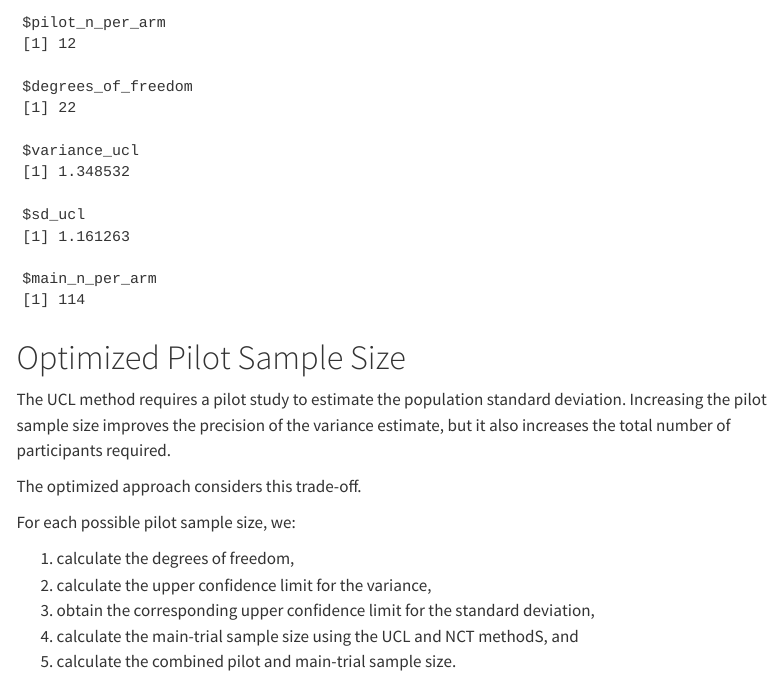
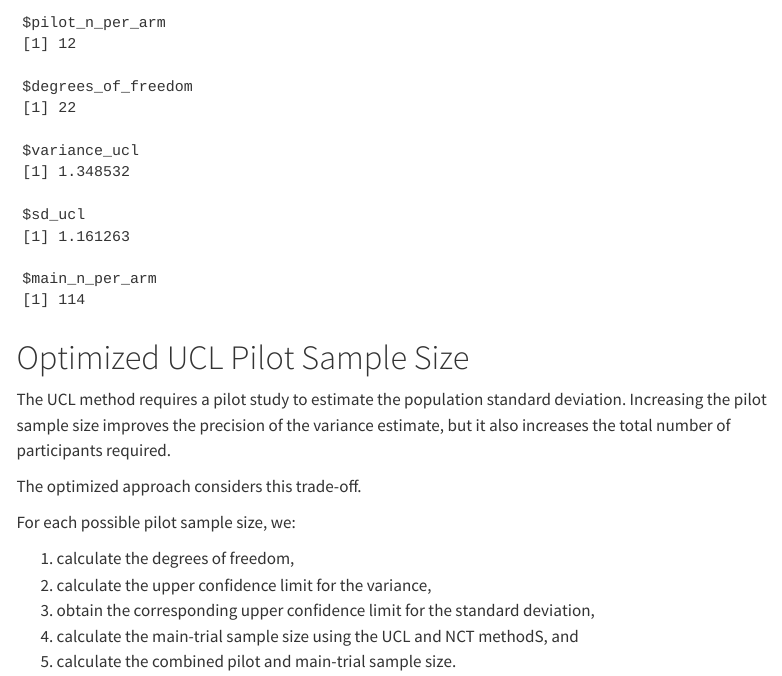
Before and after one commit to joeldadiboe-rgb/ssPilot, a Quarto document (vignettes/ssPilot_validation.qmd): the page in a window 1100 px wide, from 5420 px down. Rendered offline with R 4.5, knitr and Pandoc in place of Quarto, with nearby package versions; menus at the side of the page are left out.

Commit message:
Rename vignette

````diff
--- a/vignettes/ssPilot.qmd
+++ b/vignettes/ssPilot_validation.qmd
@@ -705,7 +705,7 @@ ucl_sample_size(
 <!-- ``` -->
 
 
-# Optimized Pilot Sample Size
+# Optimized UCL Pilot Sample Size
 
 The UCL method requires a pilot study to estimate the population
 standard deviation. Increasing the pilot sample size improves the
````
